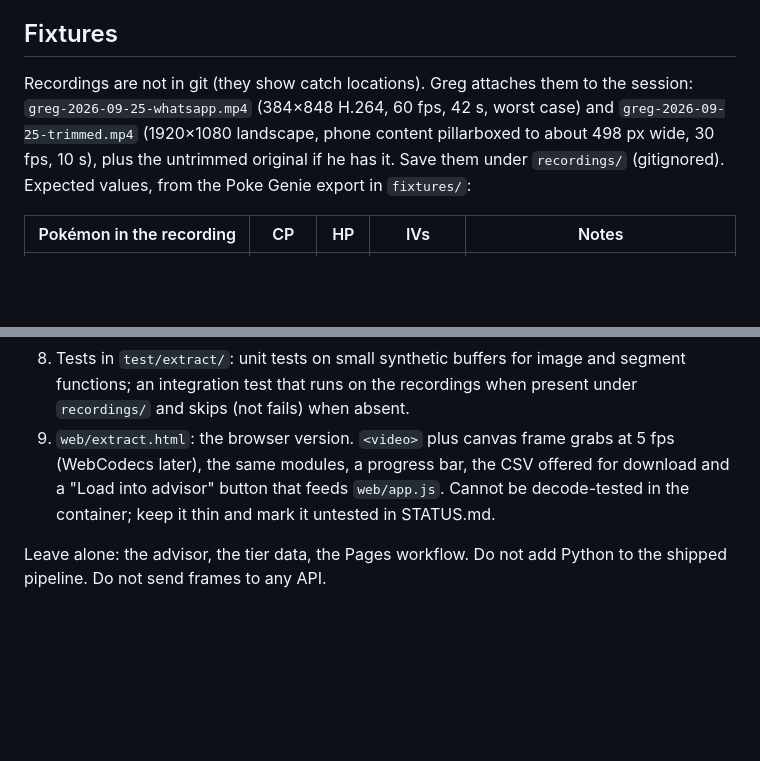
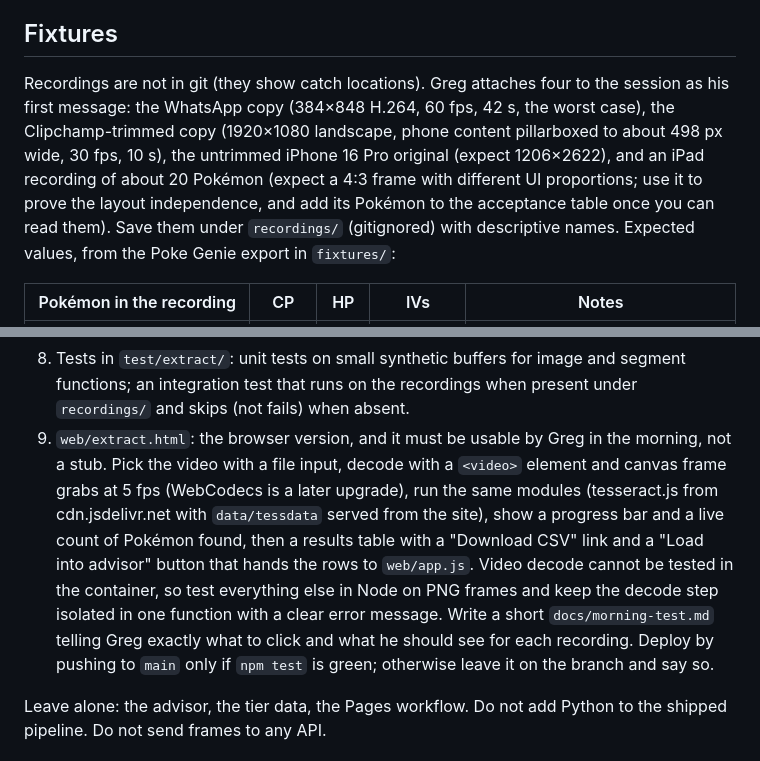
Before and after one commit to dare33/pogo-assist-plus, a Markdown page: docs/extractor-handoff.md, 2 parts joined by grey strips. Rendered like a GitHub page; blank space fills up the shorter version.

Commit message:
Handoff: browser extractor must be testable in the morning; iPad fixture added
Co-Authored-By: Claude Fable 5.1 <noreply@anthropic.com>
Claude-Session: https://claude.ai/code/session_01Uqgp5SNiRy94A98hpUAgQH

```diff
--- a/docs/extractor-handoff.md
+++ b/docs/extractor-handoff.md
@@ -26,11 +26,13 @@ re-encoded by a messenger or a trimmer (pillarboxed, downscaled).
 
 ## Fixtures
 
-Recordings are not in git (they show catch locations). Greg attaches them to the session:
-`greg-2026-09-25-whatsapp.mp4` (384×848 H.264, 60 fps, 42 s, worst case) and
-`greg-2026-09-25-trimmed.mp4` (1920×1080 landscape, phone content pillarboxed to about 498 px
-wide, 30 fps, 10 s), plus the untrimmed original if he has it. Save them under `recordings/`
-(gitignored). Expected values, from the Poke Genie export in `fixtures/`:
+Recordings are not in git (they show catch locations). Greg attaches four to the session as
+his first message: the WhatsApp copy (384×848 H.264, 60 fps, 42 s, the worst case), the
+Clipchamp-trimmed copy (1920×1080 landscape, phone content pillarboxed to about 498 px wide,
+30 fps, 10 s), the untrimmed iPhone 16 Pro original (expect 1206×2622), and an iPad recording of
+about 20 Pokémon (expect a 4:3 frame with different UI proportions; use it to prove the layout
+independence, and add its Pokémon to the acceptance table once you can read them). Save them
+under `recordings/` (gitignored) with descriptive names. Expected values, from the Poke Genie export in `fixtures/`:
 
 | Pokémon in the recording | CP | HP | IVs | Notes |
 |---|---|---|---|---|
@@ -86,10 +88,16 @@ duplicates and no missed Pokémon, and the report says which frame each value ca
 8. Tests in `test/extract/`: unit tests on small synthetic buffers for image and segment
    functions; an integration test that runs on the recordings when present under `recordings/`
    and skips (not fails) when absent.
-9. `web/extract.html`: the browser version. `<video>` plus canvas frame grabs at 5 fps (WebCodecs
-   later), the same modules, a progress bar, the CSV offered for download and a "Load into
-   advisor" button that feeds `web/app.js`. Cannot be decode-tested in the container; keep it
-   thin and mark it untested in STATUS.md.
+9. `web/extract.html`: the browser version, and it must be usable by Greg in the morning, not a
+   stub. Pick the video with a file input, decode with a `<video>` element and canvas frame grabs
+   at 5 fps (WebCodecs is a later upgrade), run the same modules (tesseract.js from
+   cdn.jsdelivr.net with `data/tessdata` served from the site), show a progress bar and a live
+   count of Pokémon found, then a results table with a "Download CSV" link and a "Load into
+   advisor" button that hands the rows to `web/app.js`. Video decode cannot be tested in the
+   container, so test everything else in Node on PNG frames and keep the decode step isolated in
+   one function with a clear error message. Write a short `docs/morning-test.md` telling Greg
+   exactly what to click and what he should see for each recording. Deploy by pushing to `main`
+   only if `npm test` is green; otherwise leave it on the branch and say so.
 
 Leave alone: the advisor, the tier data, the Pages workflow. Do not add Python to the shipped
 pipeline. Do not send frames to any API.
```
